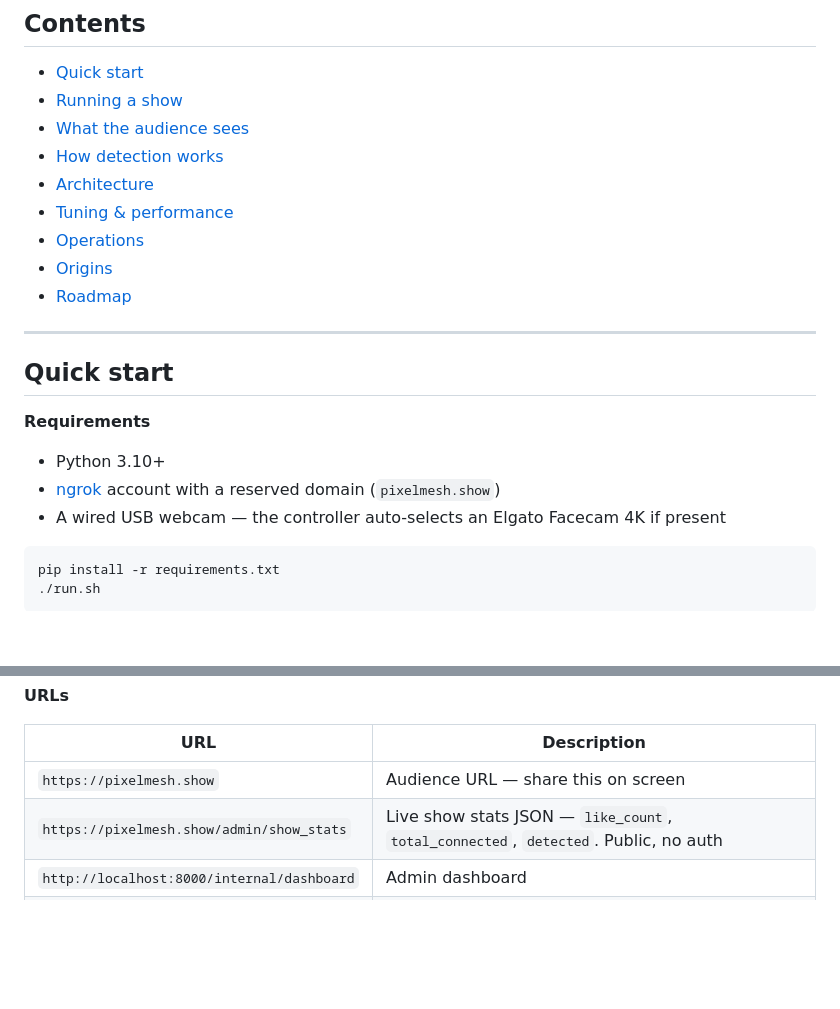
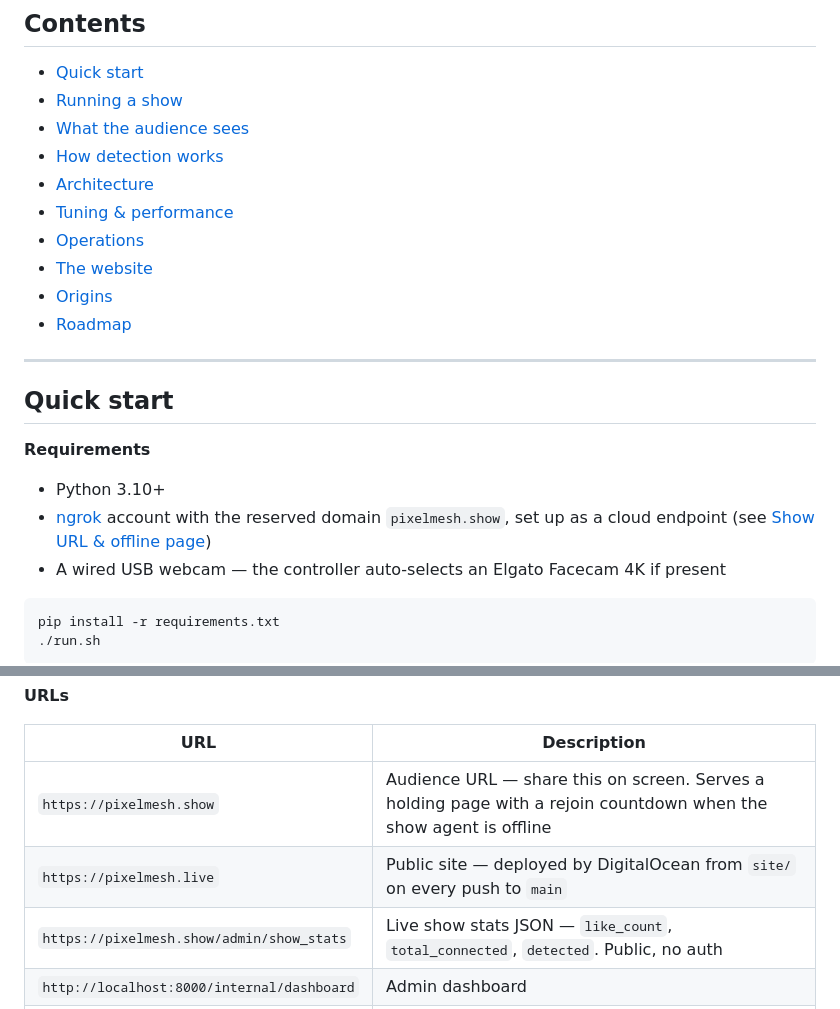
Before and after one commit to webmull/pixelmesh, a Markdown page: README.md, 2 parts joined by grey strips. Rendered like a GitHub page; blank space fills up the shorter version.

````diff
--- a/README.md
+++ b/README.md
@@ -35,6 +36,7 @@ Designed for Brighton Dome.
 - [Architecture](#architecture)
 - [Tuning & performance](#tuning--performance)
 - [Operations](#operations)
+- [The website](#the-website)
 - [Origins](#origins)
 - [Roadmap](#roadmap)
 
@@ -45,7 +47,8 @@ Designed for Brighton Dome.
 **Requirements**
 
 - Python 3.10+
-- [ngrok](https://ngrok.com) account with a reserved domain (`pixelmesh.show`)
+- [ngrok](https://ngrok.com) account with the reserved domain `pixelmesh.show`, set up as a
+  cloud endpoint (see [Show URL & offline page](#show-url--offline-page))
 - A wired USB webcam — the controller auto-selects an Elgato Facecam 4K if present
 
 ```bash
@@ -70,7 +73,8 @@ endpoint before launching.
 
 | URL | Description |
 |-----|-------------|
-| `https://pixelmesh.show` | Audience URL — share this on screen |
+| `https://pixelmesh.show` | Audience URL — share this on screen. Serves a holding page with a rejoin countdown when the show agent is offline |
+| `https://pixelmesh.live` | Public site — deployed by DigitalOcean from `site/` on every push to `main` |
 | `https://pixelmesh.show/admin/show_stats` | Live show stats JSON — `like_count`, `total_connected`, `detected`. Public, no auth |
 | `http://localhost:8000/internal/dashboard` | Admin dashboard |
 | `http://localhost:8000/internal/feed/v1` | MJPEG camera stream (30 fps) |
````
Also changed, not shown: other parts of README.md (+38 -1 lines).
